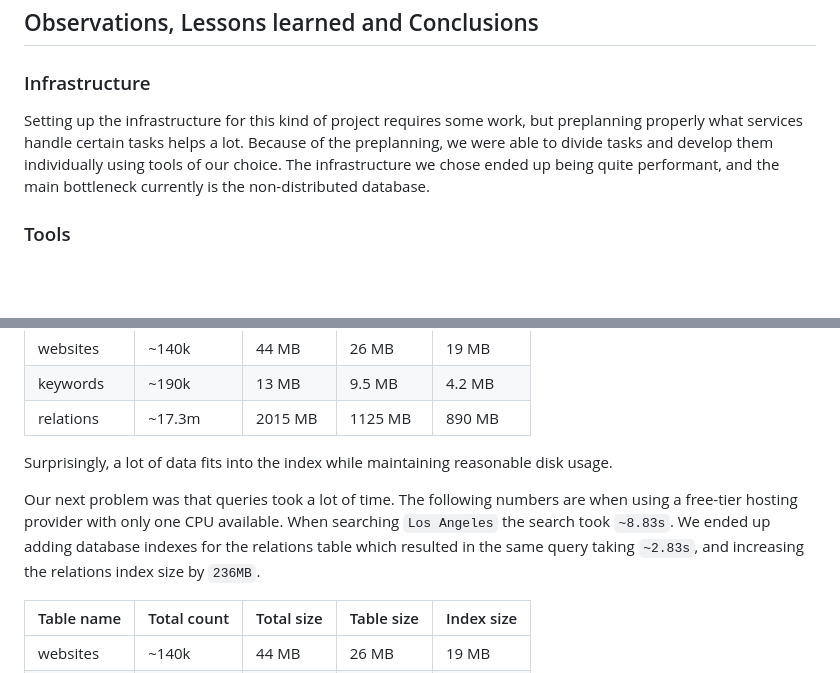
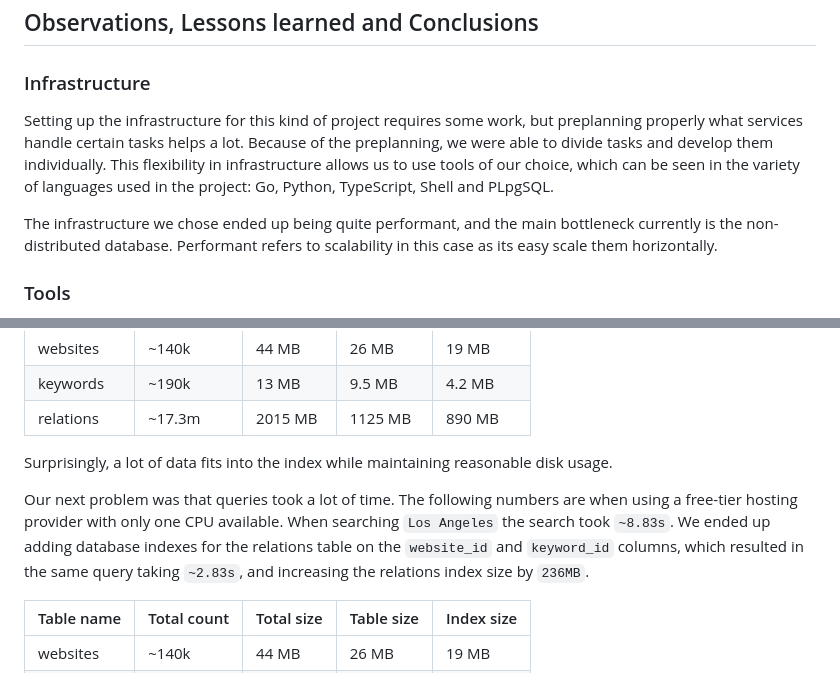
Before and after one commit to ronituohino/swap, a Markdown page: docs/architecture.md, 2 parts joined by grey strips. GitHub-like rendering; blank space fills up the shorter version.

Commit message:
More minor docs changes

```diff
--- a/docs/architecture.md
+++ b/docs/architecture.md
@@ -199,7 +199,9 @@ It is available at https://ronituohino.github.io/swap/.
 
 ### Infrastructure
 
-Setting up the infrastructure for this kind of project requires some work, but preplanning properly what services handle certain tasks helps a lot. Because of the preplanning, we were able to divide tasks and develop them individually using tools of our choice. The infrastructure we chose ended up being quite performant, and the main bottleneck currently is the non-distributed database.
+Setting up the infrastructure for this kind of project requires some work, but preplanning properly what services handle certain tasks helps a lot. Because of the preplanning, we were able to divide tasks and develop them individually. This flexibility in infrastructure allows us to use tools of our choice, which can be seen in the variety of languages used in the project: Go, Python, TypeScript, Shell and PLpgSQL.
+
+The infrastructure we chose ended up being quite performant, and the main bottleneck currently is the non-distributed database. Performant refers to scalability in this case as its easy scale them horizontally.
 
 ### Tools
 
@@ -219,7 +221,7 @@ Data management ended up being one of the hardest parts of this project. We crea
 
 Surprisingly, a lot of data fits into the index while maintaining reasonable disk usage.
 
-Our next problem was that queries took a lot of time. The following numbers are when using a free-tier hosting provider with only one CPU available. When searching `Los Angeles` the search took `~8.83s`. We ended up adding database indexes for the relations table which resulted in the same query taking `~2.83s`, and increasing the relations index size by `236MB`.
+Our next problem was that queries took a lot of time. The following numbers are when using a free-tier hosting provider with only one CPU available. When searching `Los Angeles` the search took `~8.83s`. We ended up adding database indexes for the relations table on the `website_id` and `keyword_id` columns, which resulted in the same query taking `~2.83s`, and increasing the relations index size by `236MB`.
 
 | Table name | Total count | Total size | Table size | Index size |
 | ---------- | ----------- | ---------- | ---------- | ---------- |
```
